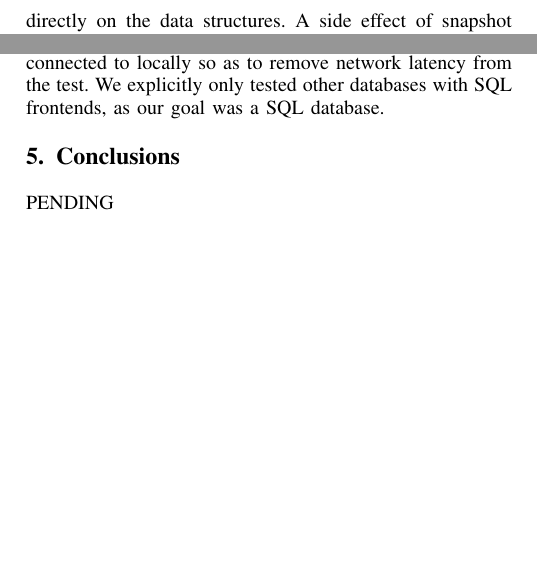
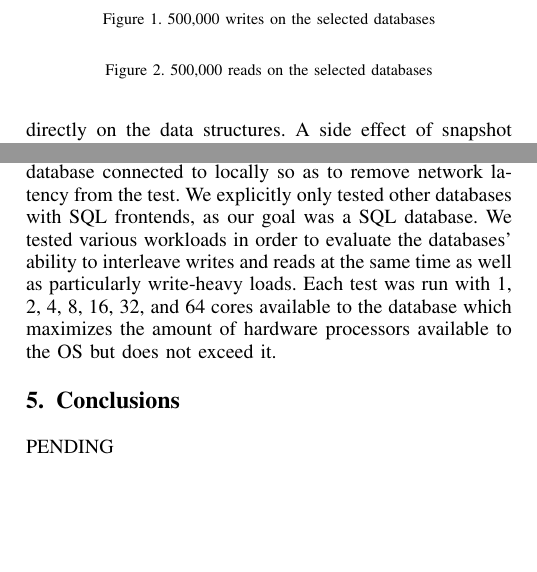
Before and after one commit to Dar13/OpenMemDB, a LaTeX paper (Documents/Workshop_Paper/WorkshopPaper.tex): two parts of the columns of page 2 of 3, joined at a grey line, cut at the place of the change, the shorter picture padded with empty space. Compiled offline with pdfLaTeX.

Commit message:
Added skeleton for performance figures

```diff
--- a/Documents/Workshop_Paper/WorkshopPaper.tex
+++ b/Documents/Workshop_Paper/WorkshopPaper.tex
@@ -215,4 +215,15 @@ possible.
 Our experiments took place on a 64-core AMD Opteron system with 300 GB of system memory running Ubuntu 14.04 and
 GCC 4.8.4. Each database was given the same series of operations to perform for each test, with each database
 connected to locally so as to remove network latency from the test. We explicitly only tested other databases
-with SQL frontends, as our goal was a SQL database.
+with SQL frontends, as our goal was a SQL database. We tested various workloads in order to evaluate
+the databases' ability to interleave writes and reads at the same time as well as particularly write-heavy
+loads. Each test was run with 1, 2, 4, 8, 16, 32, and 64 cores available to the database which maximizes the amount of hardware processors
+available to the OS but does not exceed it.
+
+%TODO: Put images in here
+\begin{figure}
+  \caption{500,000 writes on the selected databases}
+\end{figure}
+
+\begin{figure}
+  \caption{500,000 reads on the selected databases}
@@ -219,3 +234,4 @@ with SQL frontends, as our goal was a SQL database.
+\end{figure}
 
 \section{Conclusions}
 PENDING
```
Also changed, not shown: Documents/Workshop_Paper/WorkshopPaper.tex (4 more changed lines).
